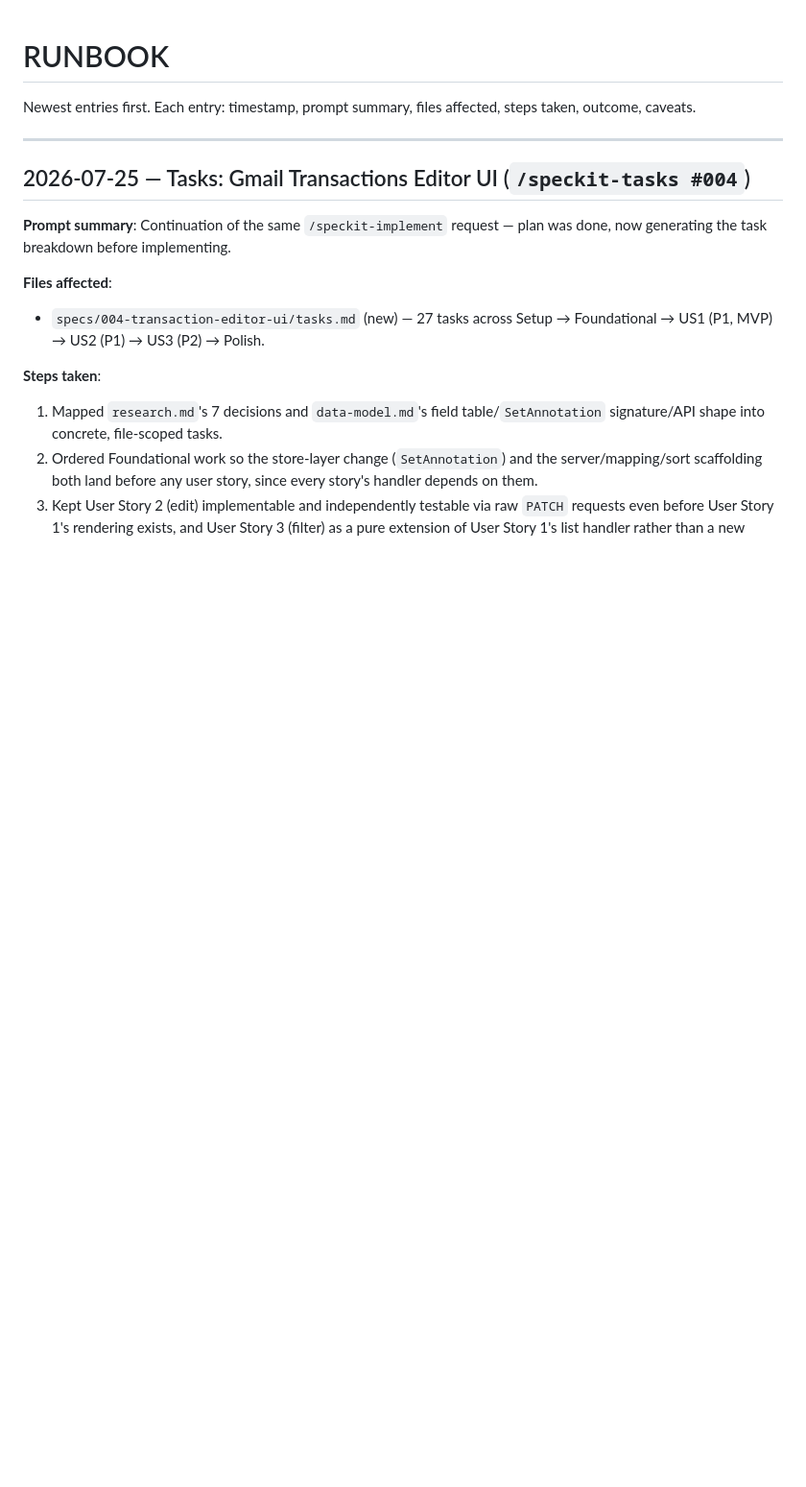
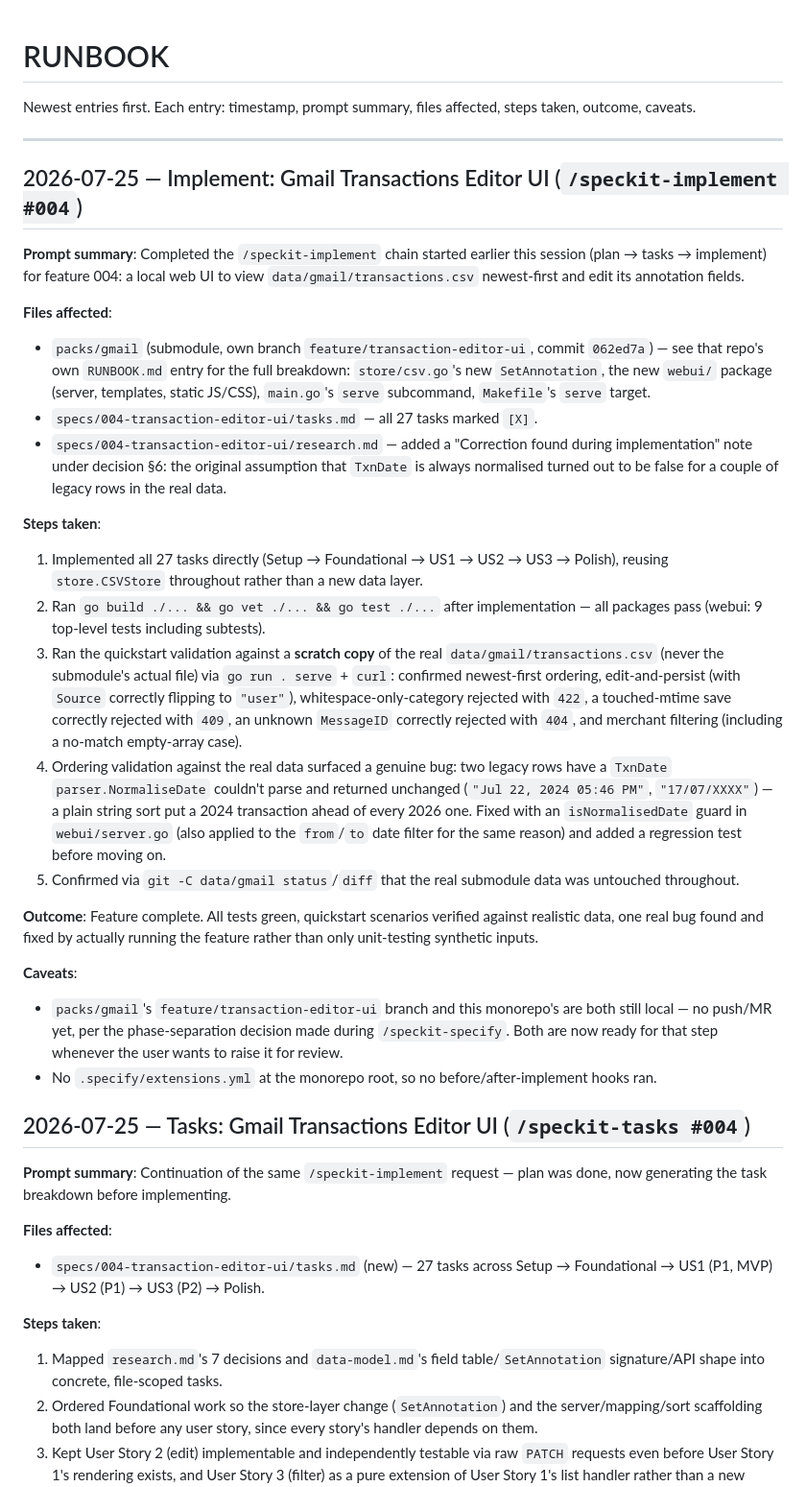
Before and after one commit to sumitasok/automation-monorepo, a Markdown page: RUNBOOK.md, the part around the change. Shown at 96% size. Drawn GitHub-style; blank space fills up the shorter version.

```diff
--- a/RUNBOOK.md
+++ b/RUNBOOK.md
@@ -3,6 +3,28 @@
 Newest entries first. Each entry: timestamp, prompt summary, files affected, steps taken, outcome, caveats.
 
 ---
+
+## 2026-07-25 — Implement: Gmail Transactions Editor UI (`/speckit-implement #004`)
+
+**Prompt summary**: Completed the `/speckit-implement` chain started earlier this session (plan → tasks → implement) for feature 004: a local web UI to view `data/gmail/transactions.csv` newest-first and edit its annotation fields.
+
+**Files affected**:
+- `packs/gmail` (submodule, own branch `feature/transaction-editor-ui`, commit `062ed7a`) — see that repo's own `RUNBOOK.md` entry for the full breakdown: `store/csv.go`'s new `SetAnnotation`, the new `webui/` package (server, templates, static JS/CSS), `main.go`'s `serve` subcommand, `Makefile`'s `serve` target.
+- `specs/004-transaction-editor-ui/tasks.md` — all 27 tasks marked `[X]`.
+- `specs/004-transaction-editor-ui/research.md` — added a "Correction found during implementation" note under decision §6: the original assumption that `TxnDate` is always normalised turned out to be false for a couple of legacy rows in the real data.
+
+**Steps taken**:
+1. Implemented all 27 tasks directly (Setup → Foundational → US1 → US2 → US3 → Polish), reusing `store.CSVStore` throughout rather than a new data layer.
+2. Ran `go build ./... && go vet ./... && go test ./...` after implementation — all packages pass (webui: 9 top-level tests including subtests).
+3. Ran the quickstart validation against a **scratch copy** of the real `data/gmail/transactions.csv` (never the submodule's actual file) via `go run . serve` + `curl`: confirmed newest-first ordering, edit-and-persist (with `Source` correctly flipping to `"user"`), whitespace-only-category rejected with `422`, a touched-mtime save correctly rejected with `409`, an unknown `MessageID` correctly rejected with `404`, and merchant filtering (including a no-match empty-array case).
+4. Ordering validation against the real data surfaced a genuine bug: two legacy rows have a `TxnDate` `parser.NormaliseDate` couldn't parse and returned unchanged (`"Jul 22, 2024 05:46 PM"`, `"17/07/XXXX"`) — a plain string sort put a 2024 transaction ahead of every 2026 one. Fixed with an `isNormalisedDate` guard in `webui/server.go` (also applied to the `from`/`to` date filter for the same reason) and added a regression test before moving on.
+5. Confirmed via `git -C data/gmail status`/`diff` that the real submodule data was untouched throughout.
+
+**Outcome**: Feature complete. All tests green, quickstart scenarios verified against realistic data, one real bug found and fixed by actually running the feature rather than only unit-testing synthetic inputs.
+
+**Caveats**:
+- `packs/gmail`'s `feature/transaction-editor-ui` branch and this monorepo's are both still local — no push/MR yet, per the phase-separation decision made during `/speckit-specify`. Both are now ready for that step whenever the user wants to raise it for review.
+- No `.specify/extensions.yml` at the monorepo root, so no before/after-implement hooks ran.
 
 ## 2026-07-25 — Tasks: Gmail Transactions Editor UI (`/speckit-tasks #004`)
 
```
Also changed, not shown: specs/004-transaction-editor-ui/research.md (+1 -0 lines), specs/004-transaction-editor-ui/tasks.md (+27 -27 lines).
